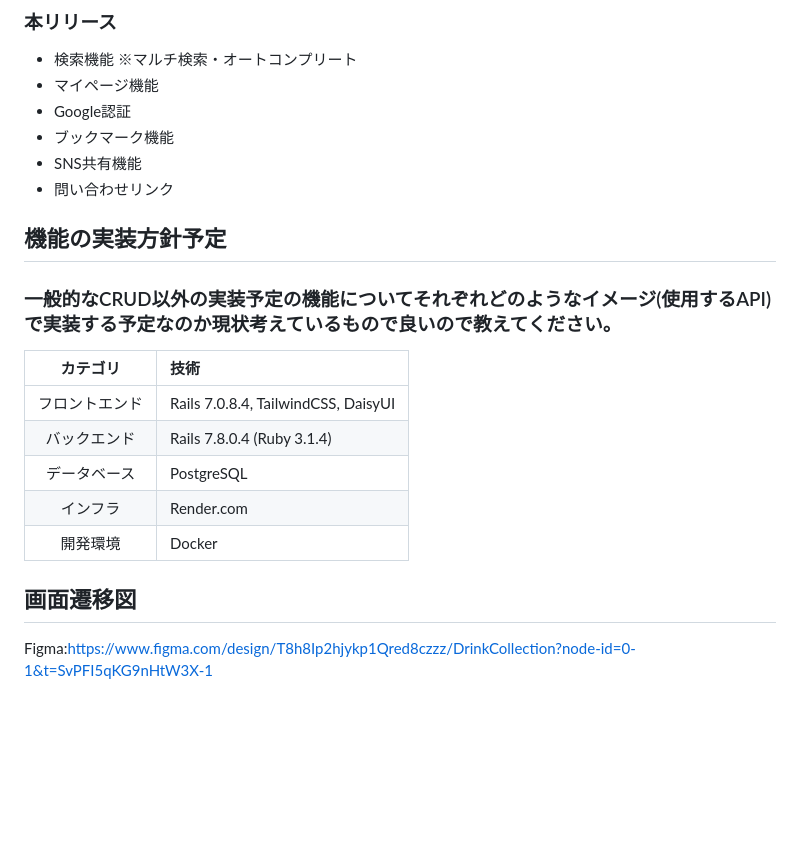
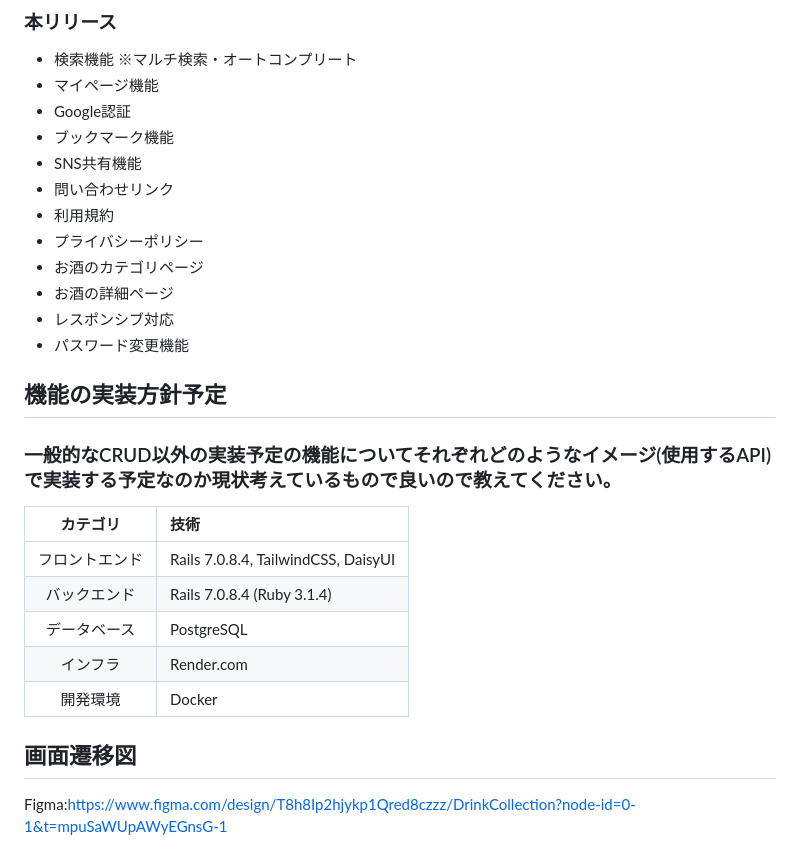
Before and after one commit to komayuu/DrinkCollection, a Markdown page: README.md, the part around the change. Drawn GitHub-style; blank space fills up the shorter version.

```diff
--- a/README.md
+++ b/README.md
@@ -54,16 +54,22 @@
 * ブックマーク機能
 * SNS共有機能
 * 問い合わせリンク
+* 利用規約
+* プライバシーポリシー
+* お酒のカテゴリページ
+* お酒の詳細ページ
+* レスポンシブ対応
+* パスワード変更機能
 
 ## 機能の実装方針予定
 ### 一般的なCRUD以外の実装予定の機能についてそれぞれどのようなイメージ(使用するAPI)で実装する予定なのか現状考えているもので良いので教えてください。
 |カテゴリ|技術|
 |:-------:|:------|
 | フロントエンド | Rails 7.0.8.4, TailwindCSS, DaisyUI |
-| バックエンド | Rails 7.8.0.4 (Ruby 3.1.4) |
+| バックエンド | Rails 7.0.8.4 (Ruby 3.1.4) |
 | データベース | PostgreSQL |
 | インフラ | Render.com |
 | 開発環境 | Docker |
 
 ## 画面遷移図
-Figma:https://www.figma.com/design/T8h8Ip2hjykp1Qred8czzz/DrinkCollection?node-id=0-1&t=SvPFI5qKG9nHtW3X-1
+Figma:https://www.figma.com/design/T8h8Ip2hjykp1Qred8czzz/DrinkCollection?node-id=0-1&t=mpuSaWUpAWyEGnsG-1
```
